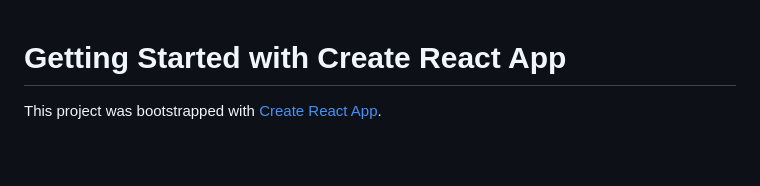
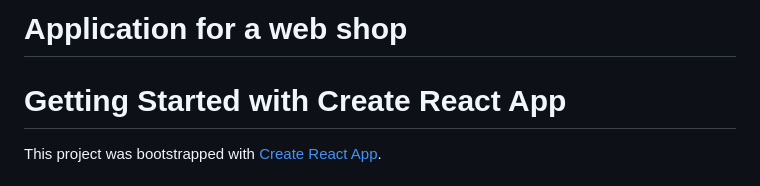
Before and after one commit to AndrasDavid/Green-Corner, a Markdown page: README.md, the part around the change. Drawn GitHub-style; blank space fills up the shorter version.

```diff
--- a/README.md
+++ b/README.md
@@ -1,3 +1,5 @@
+# Application for a web shop
+
 # Getting Started with Create React App
 
 This project was bootstrapped with [Create React App](https://github.com/facebook/create-react-app).
```
